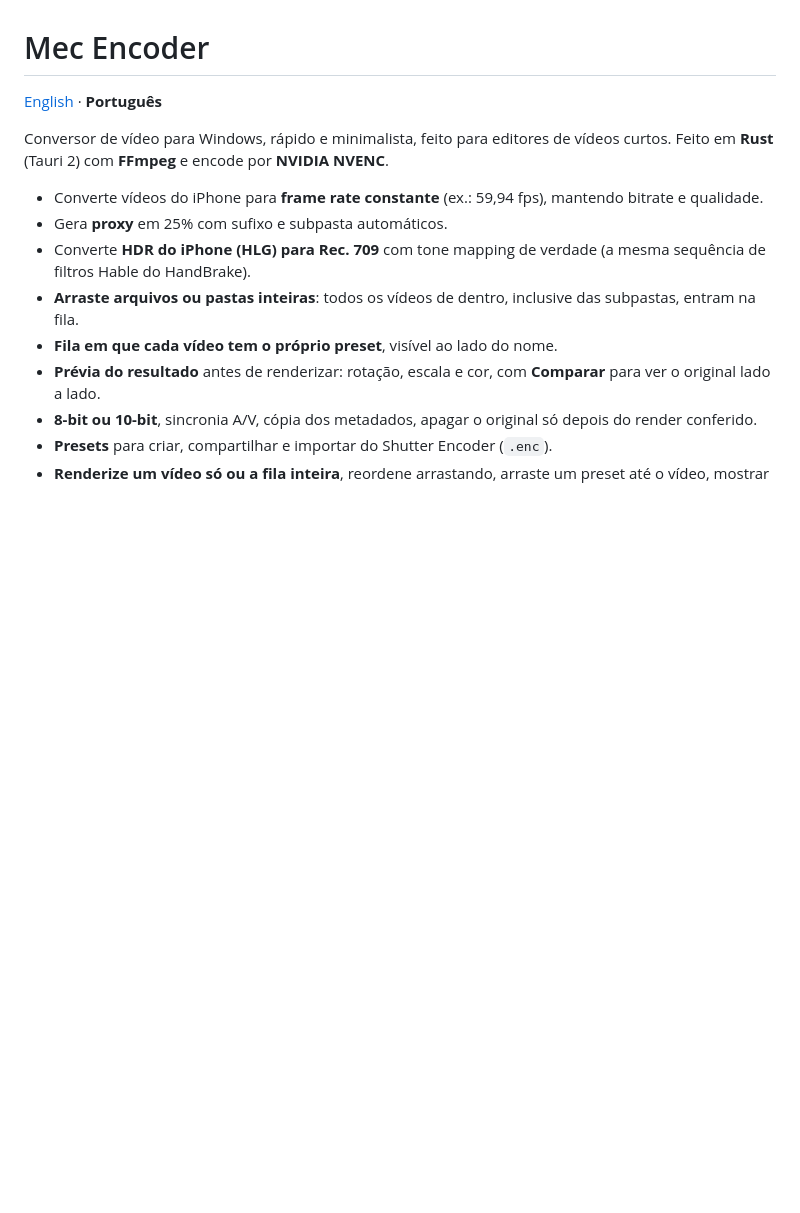
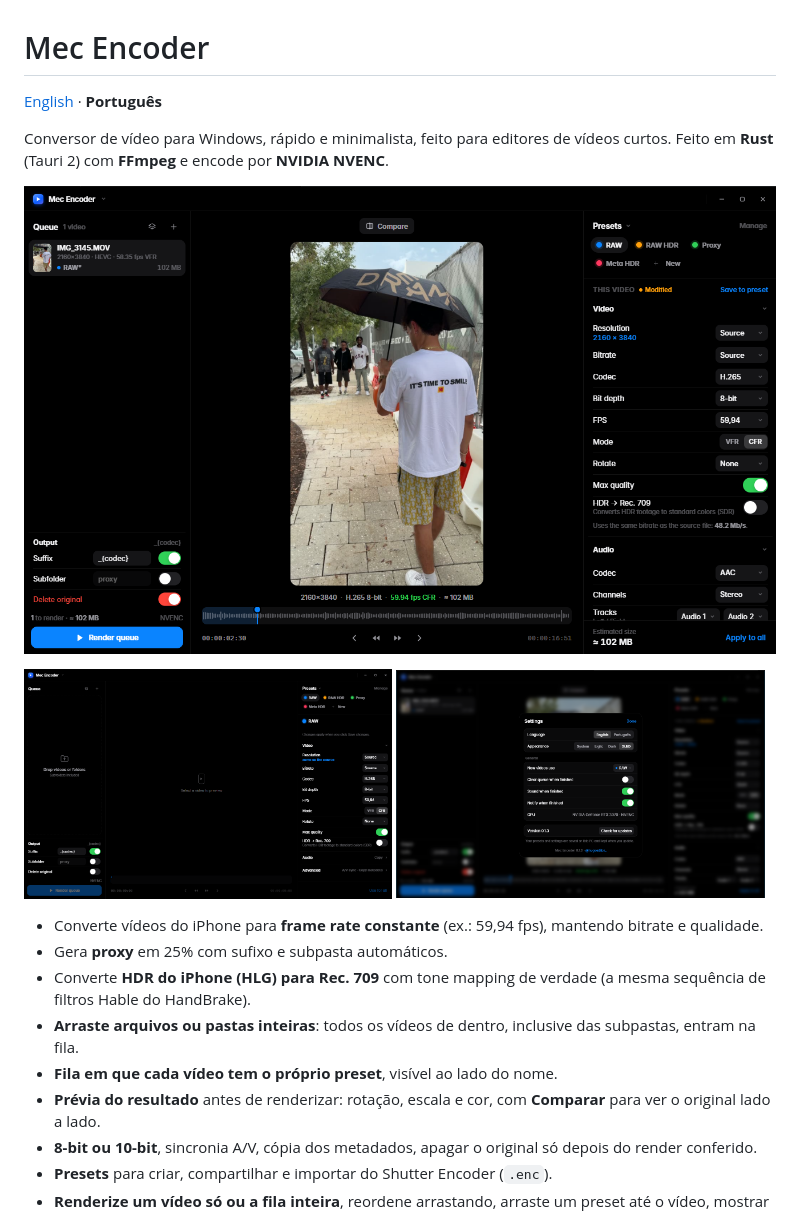
Before and after one commit to hugomec7/Mec-Encoder, a Markdown page: README.pt-BR.md, the part around the change. Drawn GitHub-style; pictures changed too: docs/screenshots/empty-queue.png (added), docs/screenshots/main.png (added), docs/screenshots/settings.png (added); blank space fills up the shorter version.

Commit message:
README: prints reais do app (fila, preset e configurações)
Co-Authored-By: Claude Opus 5.5 <noreply@anthropic.com>
Claude-Session: https://claude.ai/code/session_01JJYinCWgE5y828tsAvcqqo

```diff
--- a/README.pt-BR.md
+++ b/README.pt-BR.md
@@ -4,6 +4,14 @@
 
 Conversor de vídeo para Windows, rápido e minimalista, feito para editores de vídeos curtos.
 Feito em **Rust** (Tauri 2) com **FFmpeg** e encode por **NVIDIA NVENC**.
+
+![Mec Encoder convertendo um vídeo do iPhone](docs/screenshots/main.png)
+
+<p>
+  <img src="docs/screenshots/empty-queue.png" width="49%" alt="Fila vazia, editando um preset">
+  <img src="docs/screenshots/settings.png" width="49%" alt="Configurações">
+</p>
+
 
 - Converte vídeos do iPhone para **frame rate constante** (ex.: 59,94 fps), mantendo bitrate e qualidade.
 - Gera **proxy** em 25% com sufixo e subpasta automáticos.
```
Also changed, not shown: README.md (+8 -0 lines).
